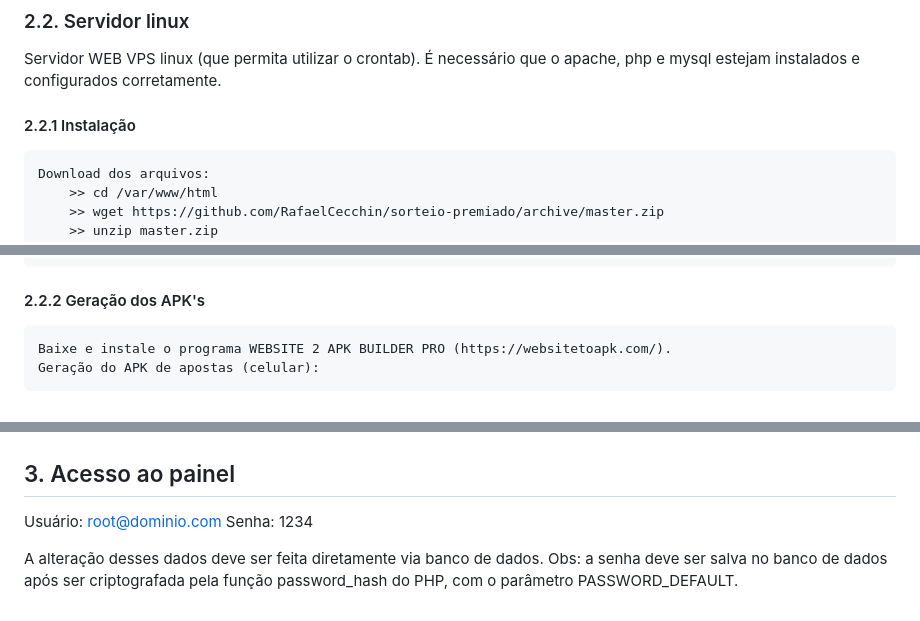
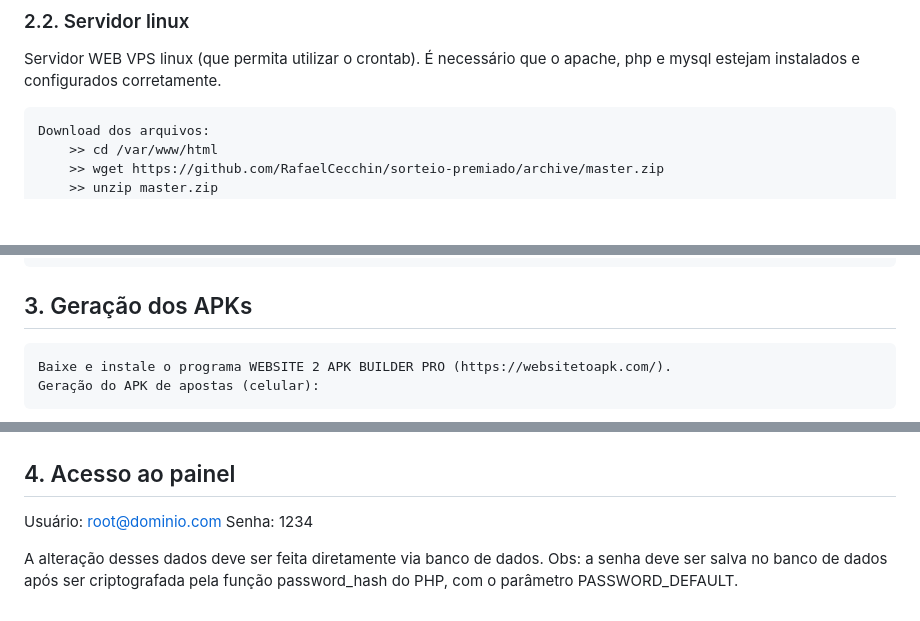
Before and after one commit to RafaelCecchin/sorteio-premiado, a Markdown page: README.md, 3 parts joined by grey strips. Drawn GitHub-style; blank space fills up the shorter version.

Commit message:
docs: corrigir o arquivo de documentação

```diff
--- a/README.md
+++ b/README.md
@@ -50,8 +50,6 @@ docker compose up --build
 
 Servidor WEB VPS linux (que permita utilizar o crontab). É necessário que o apache, php e mysql estejam instalados e configurados corretamente.
 
-#### 2.2.1 Instalação
-
 	Download dos arquivos:
 		>> cd /var/www/html
 		>> wget https://github.com/RafaelCecchin/sorteio-premiado/archive/master.zip
@@ -76,7 +74,7 @@ Servidor WEB VPS linux (que permita utilizar o crontab). É necessário que o ap
 	Alterar a permissão do arquivo de sorteios:
 		>> chmod 700 /var/www/html/_iframes/_sorteio/_php/sorteio.php
 
-#### 2.2.2 Geração dos APK's
+## 3. Geração dos APKs
 
 	Baixe e instale o programa WEBSITE 2 APK BUILDER PRO (https://websitetoapk.com/).
 	Geração do APK de apostas (celular):
@@ -109,7 +107,7 @@ Servidor WEB VPS linux (que permita utilizar o crontab). É necessário que o ap
 	Clique em "FINISH!" quando a seguinte mensagem aparecer:
 ![Web2apk Builder 6](https://github.com/RafaelCecchin/sorteio-premiado/blob/master/_img/Web2apk%206.png)
 
-## 3. Acesso ao painel
+## 4. Acesso ao painel
 
 Usuário: root@dominio.com
 Senha: 1234
```
